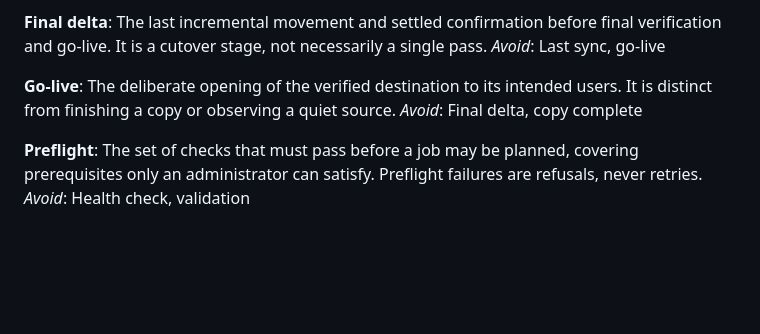
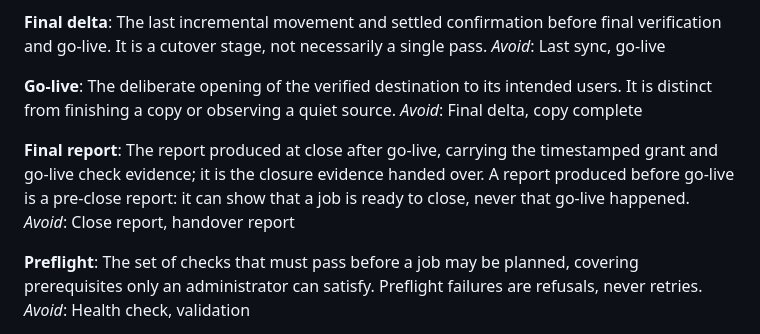
Before and after one commit to devosurf/migmate-cli, a Markdown page: CONTEXT.md, the part around the change. GitHub-like rendering; blank space fills up the shorter version.

Commit message:
ADR-0015: close proves report readiness before go-live and resumes at the first unfinished step (#90)

```diff
--- a/CONTEXT.md
+++ b/CONTEXT.md
@@ -60,6 +60,10 @@ _Avoid_: Last sync, go-live
 The deliberate opening of the verified destination to its intended users. It is distinct from finishing a copy or observing a quiet source.
 _Avoid_: Final delta, copy complete
 
+**Final report**:
+The report produced at close after go-live, carrying the timestamped grant and go-live check evidence; it is the closure evidence handed over. A report produced before go-live is a pre-close report: it can show that a job is ready to close, never that go-live happened.
+_Avoid_: Close report, handover report
+
 **Preflight**:
 The set of checks that must pass before a job may be planned, covering prerequisites only an administrator can satisfy. Preflight failures are refusals, never retries.
 _Avoid_: Health check, validation
```
Also changed, not shown: docs/adr/0012-staged-migrations-and-access-timing.md (+1 -1 lines), docs/adr/0015-close-report-readiness-and-resume.md (added, +67 -0 lines).
